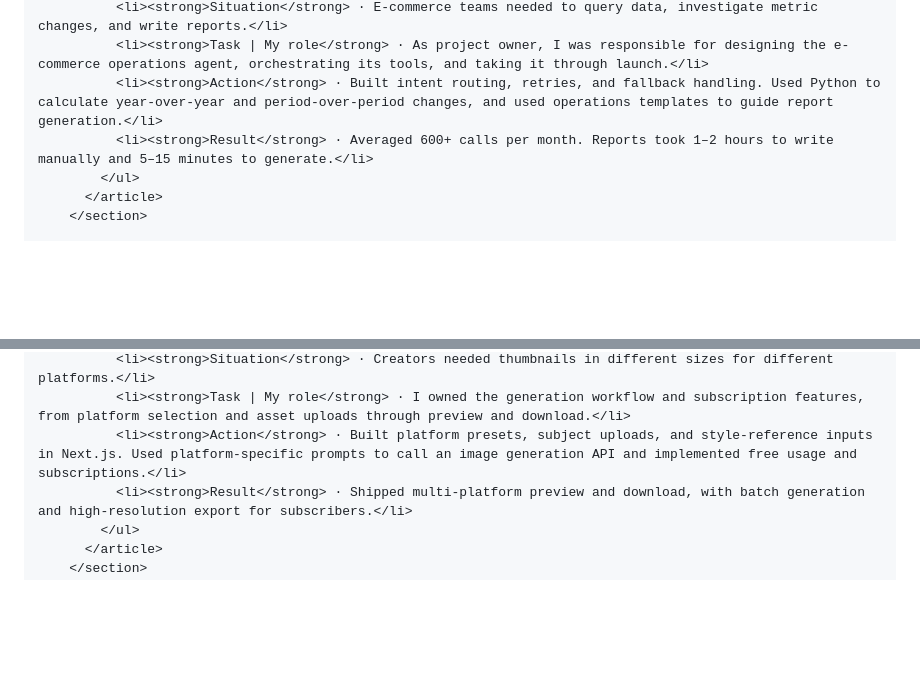
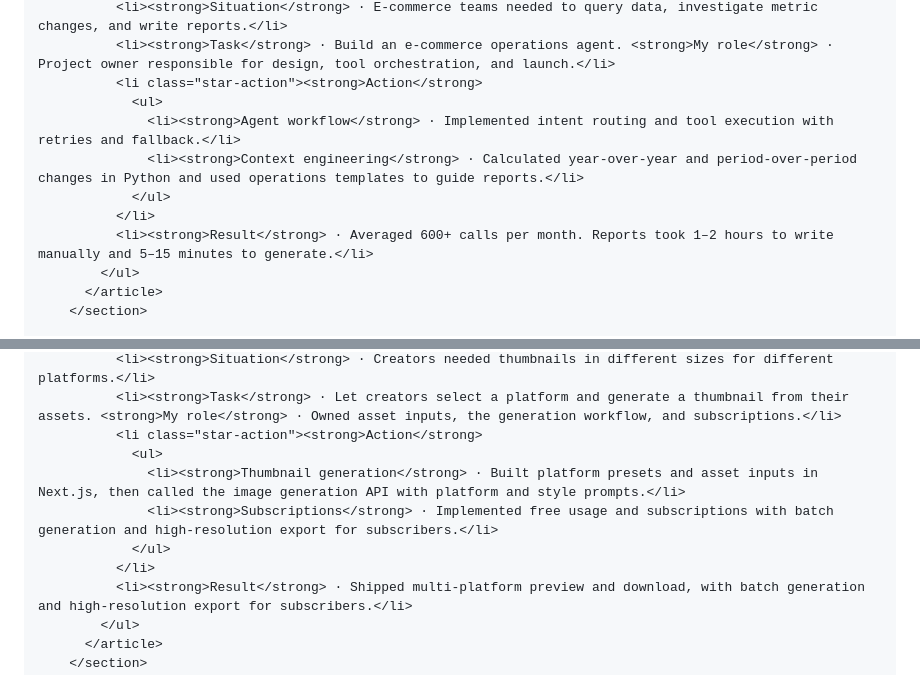
Before and after one commit to LofiSu/OfferHunter, a Markdown page: README.en.md, 2 parts joined by grey strips. GitHub-like rendering; folded sections open; blank space fills up the shorter version.

```diff
--- a/README.en.md
+++ b/README.en.md
@@ -123,6 +127,11 @@ Copy the code into `resume.html`, open it in a browser, and use the print menu t
           <li><strong>Situation</strong> · E-commerce teams needed to query data, investigate metric changes, and write reports.</li>
-          <li><strong>Task | My role</strong> · As project owner, I was responsible for designing the e-commerce operations agent, orchestrating its tools, and taking it through launch.</li>
-          <li><strong>Action</strong> · Built intent routing, retries, and fallback handling. Used Python to calculate year-over-year and period-over-period changes, and used operations templates to guide report generation.</li>
+          <li><strong>Task</strong> · Build an e-commerce operations agent. <strong>My role</strong> · Project owner responsible for design, tool orchestration, and launch.</li>
+          <li class="star-action"><strong>Action</strong>
+            <ul>
+              <li><strong>Agent workflow</strong> · Implemented intent routing and tool execution with retries and fallback.</li>
+              <li><strong>Context engineering</strong> · Calculated year-over-year and period-over-period changes in Python and used operations templates to guide reports.</li>
+            </ul>
+          </li>
           <li><strong>Result</strong> · Averaged 600+ calls per month. Reports took 1–2 hours to write manually and 5–15 minutes to generate.</li>
         </ul>
       </article>
@@ -136,6 +145,11 @@ Copy the code into `resume.html`, open it in a browser, and use the print menu t
           <li><strong>Situation</strong> · Creators needed thumbnails in different sizes for different platforms.</li>
-          <li><strong>Task | My role</strong> · I owned the generation workflow and subscription features, from platform selection and asset uploads through preview and download.</li>
-          <li><strong>Action</strong> · Built platform presets, subject uploads, and style-reference inputs in Next.js. Used platform-specific prompts to call an image generation API and implemented free usage and subscriptions.</li>
+          <li><strong>Task</strong> · Let creators select a platform and generate a thumbnail from their assets. <strong>My role</strong> · Owned asset inputs, the generation workflow, and subscriptions.</li>
+          <li class="star-action"><strong>Action</strong>
+            <ul>
+              <li><strong>Thumbnail generation</strong> · Built platform presets and asset inputs in Next.js, then called the image generation API with platform and style prompts.</li>
+              <li><strong>Subscriptions</strong> · Implemented free usage and subscriptions with batch generation and high-resolution export for subscribers.</li>
+            </ul>
+          </li>
           <li><strong>Result</strong> · Shipped multi-platform preview and download, with batch generation and high-resolution export for subscribers.</li>
         </ul>
       </article>
```
Also changed, not shown: other parts of README.en.md (+35 -31 lines), README.md (+49 -35 lines), assets/resume-preview-pdf-layout-en.png (added), assets/resume-preview-pdf-layout-zh.png (added).
